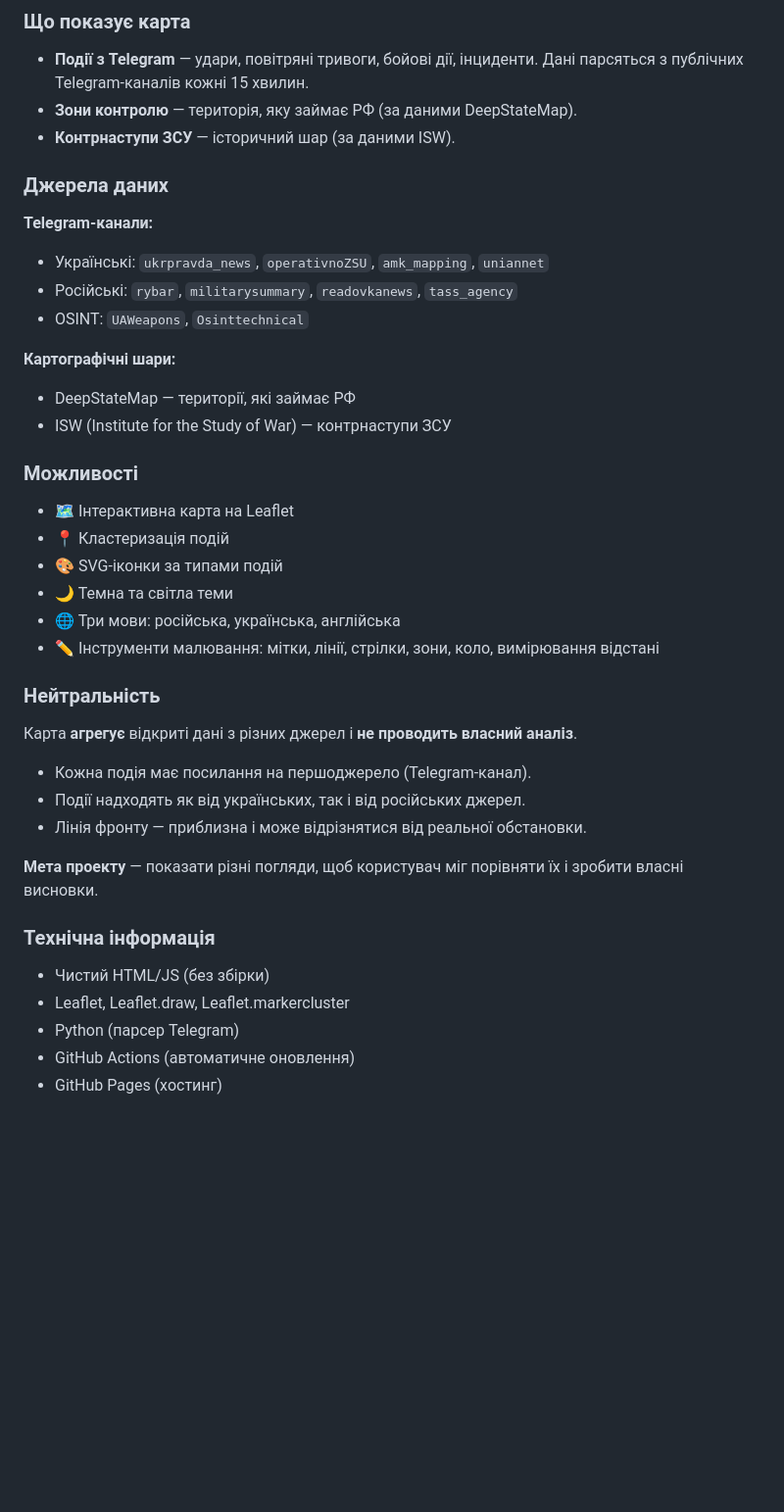
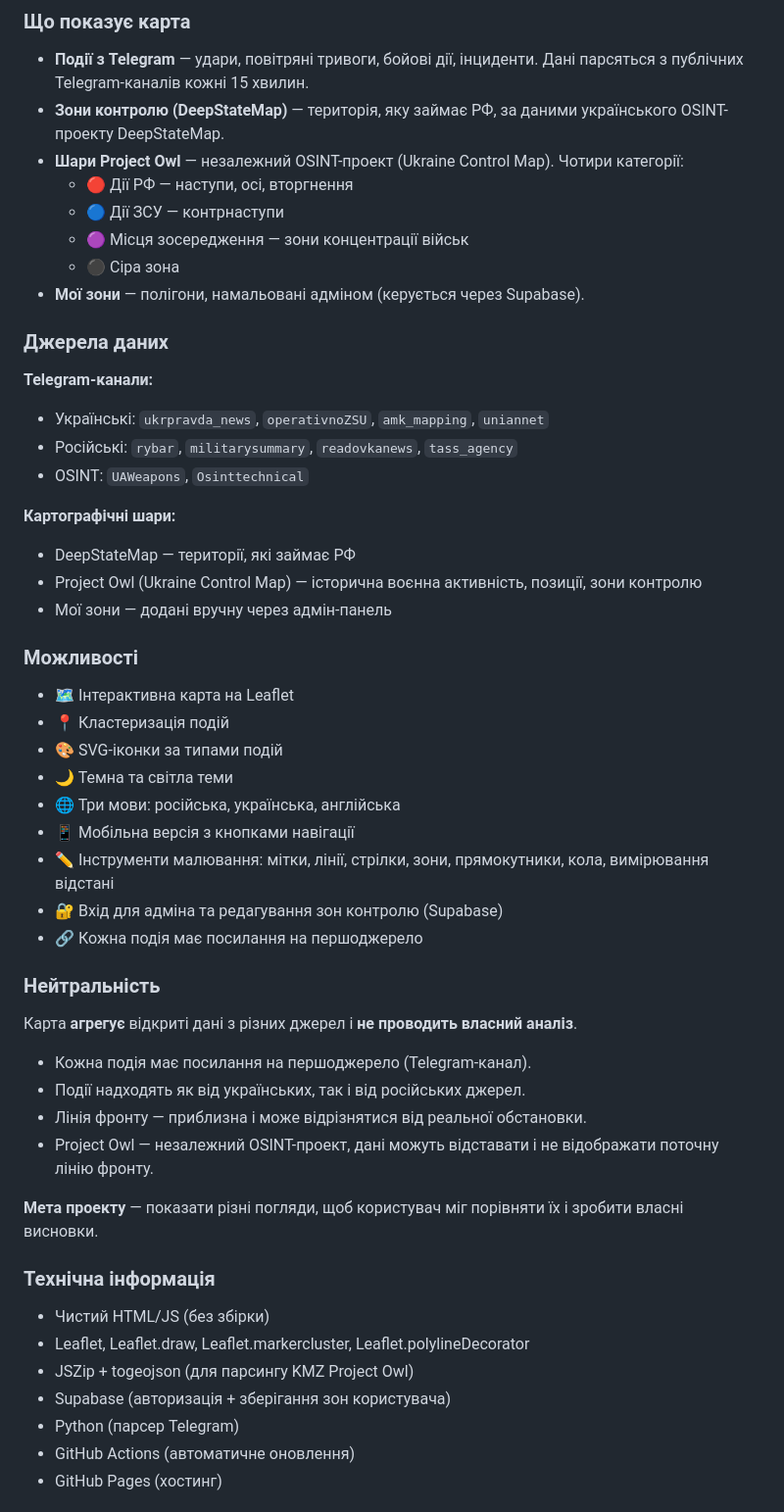
Before and after one commit to freeosintmaper/osint-map, a Markdown page: README.md, the part around one of its changes. Shown at 98% size. GitHub-like rendering; blank space fills up the shorter version.

```diff
--- a/README.md
+++ b/README.md
@@ -65,8 +77,13 @@ The project is created for **educational and research purposes**. All data is pu
 
 ### Що показує карта
 - **Події з Telegram** — удари, повітряні тривоги, бойові дії, інциденти. Дані парсяться з публічних Telegram-каналів кожні 15 хвилин.
-- **Зони контролю** — територія, яку займає РФ (за даними DeepStateMap).
-- **Контрнаступи ЗСУ** — історичний шар (за даними ISW).
+- **Зони контролю (DeepStateMap)** — територія, яку займає РФ, за даними українського OSINT-проекту DeepStateMap.
+- **Шари Project Owl** — незалежний OSINT-проект (Ukraine Control Map). Чотири категорії:
+  - 🔴 Дії РФ — наступи, осі, вторгнення
+  - 🔵 Дії ЗСУ — контрнаступи
+  - 🟣 Місця зосередження — зони концентрації військ
+  - ⚫ Сіра зона
+- **Мої зони** — полігони, намальовані адміном (керується через Supabase).
 
 ### Джерела даних
 **Telegram-канали:**
@@ -76,7 +93,8 @@ The project is created for **educational and research purposes**. All data is pu
 
 **Картографічні шари:**
 - DeepStateMap — території, які займає РФ
-- ISW (Institute for the Study of War) — контрнаступи ЗСУ
+- Project Owl (Ukraine Control Map) — історична воєнна активність, позиції, зони контролю
+- Мої зони — додані вручну через адмін-панель
 
 ### Можливості
 - 🗺️ Інтерактивна карта на Leaflet
@@ -84,19 +102,25 @@ The project is created for **educational and research purposes**. All data is pu
 - 🎨 SVG-іконки за типами подій
 - 🌙 Темна та світла теми
 - 🌐 Три мови: російська, українська, англійська
-- ✏️ Інструменти малювання: мітки, лінії, стрілки, зони, коло, вимірювання відстані
+- 📱 Мобільна версія з кнопками навігації
+- ✏️ Інструменти малювання: мітки, лінії, стрілки, зони, прямокутники, кола, вимірювання відстані
+- 🔐 Вхід для адміна та редагування зон контролю (Supabase)
+- 🔗 Кожна подія має посилання на першоджерело
 
 ### Нейтральність
 Карта **агрегує** відкриті дані з різних джерел і **не проводить власний аналіз**.
 - Кожна подія має посилання на першоджерело (Telegram-канал).
 - Події надходять як від українських, так і від російських джерел.
 - Лінія фронту — приблизна і може відрізнятися від реальної обстановки.
+- Project Owl — незалежний OSINT-проект, дані можуть відставати і не відображати поточну лінію фронту.
 
 **Мета проекту** — показати різні погляди, щоб користувач міг порівняти їх і зробити власні висновки.
 
 ### Технічна інформація
 - Чистий HTML/JS (без збірки)
-- Leaflet, Leaflet.draw, Leaflet.markercluster
+- Leaflet, Leaflet.draw, Leaflet.markercluster, Leaflet.polylineDecorator
+- JSZip + togeojson (для парсингу KMZ Project Owl)
+- Supabase (авторизація + зберігання зон користувача)
 - Python (парсер Telegram)
 - GitHub Actions (автоматичне оновлення)
 - GitHub Pages (хостинг)
```
Also changed, not shown: other parts of README.md (+34 -10 lines).
